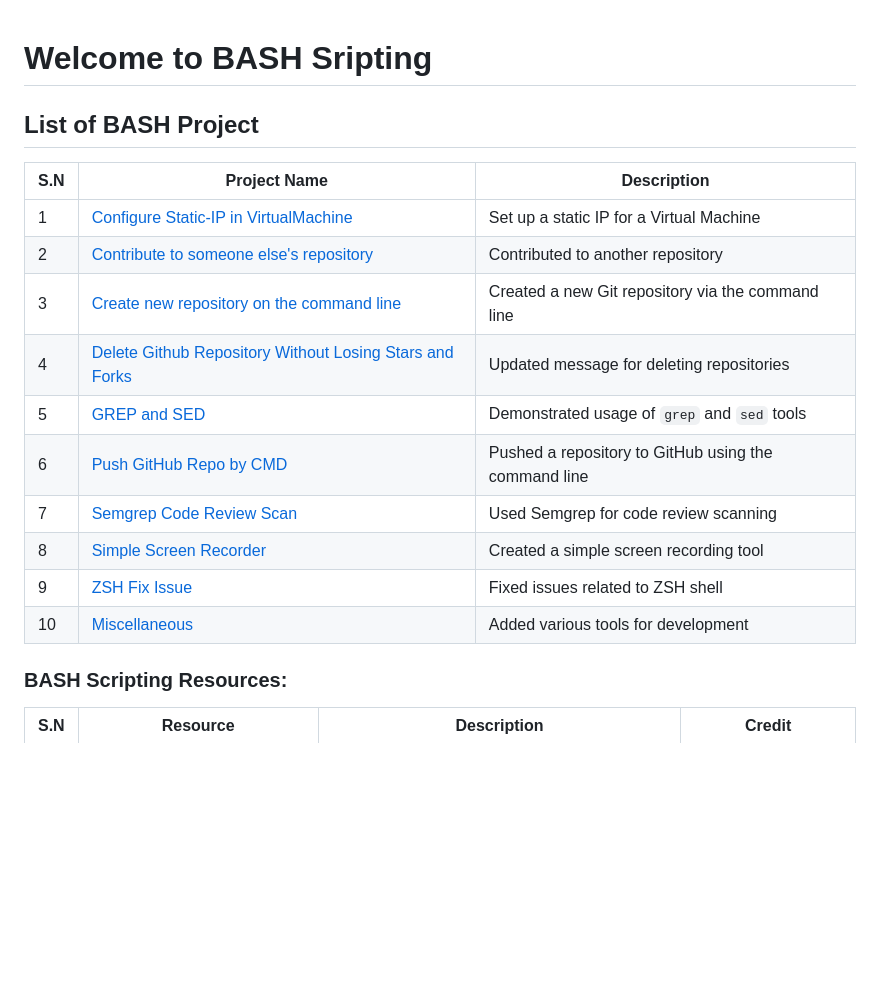
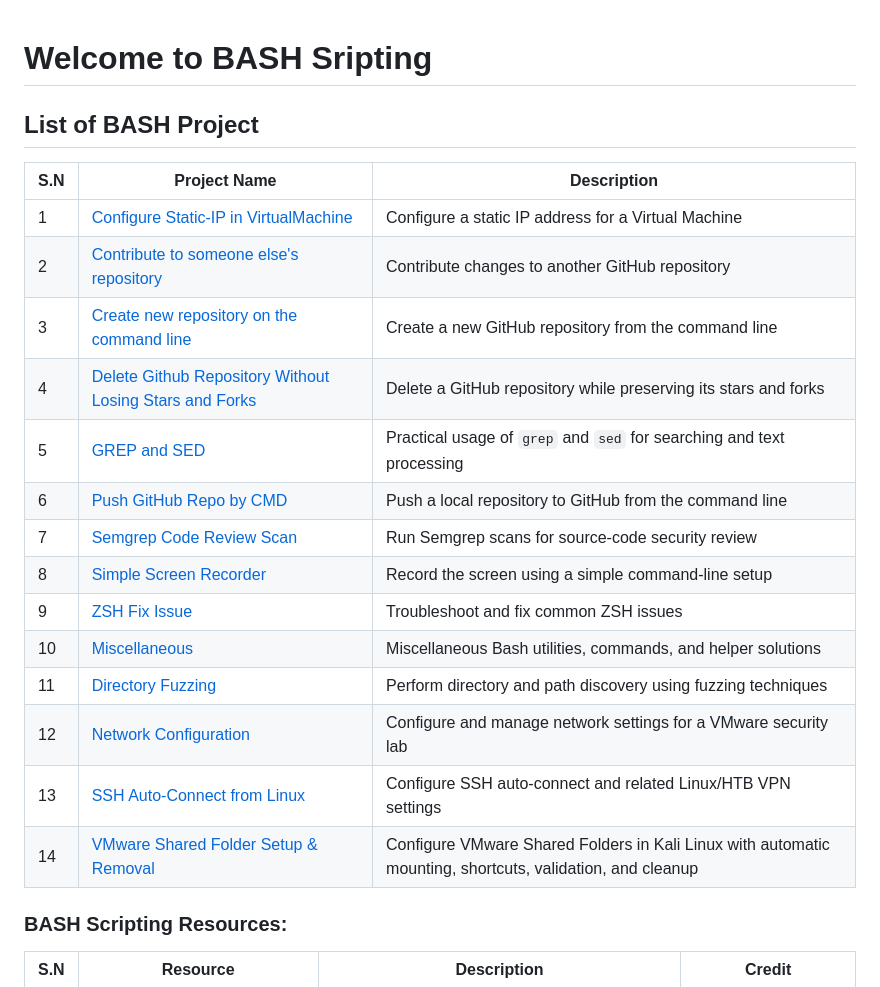
Before and after one commit to m14r41/Scripting4Hackers, a Markdown page: BASH/README.md, the part around the change. Rendered like a GitHub page; blank space fills up the shorter version.

Commit message:
Revise project list and descriptions in README
Updated project descriptions and added new projects to the BASH README.

```diff
--- a/BASH/README.md
+++ b/BASH/README.md
@@ -1,21 +1,24 @@
 # Welcome to BASH Sripting
+
 
 ## List of BASH Project
 
 | S.N | Project Name | Description |
-|-----|--------------|-------------|
-| 1   | [Configure Static-IP in VirtualMachine](https://github.com/m14r41/Scripting4Hackers/tree/main/BASH/Configure%20Static-IP%20in%20VirtualMachine) | Set up a static IP for a Virtual Machine |
-| 2   | [Contribute to someone else's repository](https://github.com/m14r41/Scripting4Hackers/tree/main/BASH/Contribute%20to%20someone%20else's%20repository) | Contributed to another repository |
-| 3   | [Create new repository on the command line](https://github.com/m14r41/Scripting4Hackers/tree/main/BASH/Create%20new%20repository%20on%20the%20command%20line) | Created a new Git repository via the command line |
-| 4   | [Delete Github Repository Without Losing Stars and Forks](https://github.com/m14r41/Scripting4Hackers/tree/main/BASH/Delete%20Github%20Repository%20Without%20Losing%20Stars%20and%20Forks) | Updated message for deleting repositories |
-| 5   | [GREP and SED](https://github.com/m14r41/Scripting4Hackers/tree/main/BASH/GREP%20and%20SED) | Demonstrated usage of `grep` and `sed` tools |
-| 6   | [Push GitHub Repo by CMD](https://github.com/m14r41/Scripting4Hackers/tree/main/BASH/Push%20GitHub%20Repo%20by%20CMD) | Pushed a repository to GitHub using the command line |
-| 7   | [Semgrep Code Review Scan](https://github.com/m14r41/Scripting4Hackers/tree/main/BASH/Semgrep%20Code%20Review%20Scan) | Used Semgrep for code review scanning |
-| 8   | [Simple Screen Recorder](https://github.com/m14r41/Scripting4Hackers/tree/main/BASH/Simple%20Screen%20Recorder) | Created a simple screen recording tool |
-| 9   | [ZSH Fix Issue](https://github.com/m14r41/Scripting4Hackers/tree/main/BASH/ZSH%20Fix%20Issue) | Fixed issues related to ZSH shell |
-| 10  | [Miscellaneous](https://github.com/m14r41/Scripting4Hackers/tree/main/BASH/tools) | Added various tools for development |
-
-
+| --- | --- | --- |
+| 1 | [Configure Static-IP in VirtualMachine](https://github.com/m14r41/Scripting4Hackers/tree/main/BASH/Configure%20Static-IP%20in%20VirtualMachine) | Configure a static IP address for a Virtual Machine |
+| 2 | [Contribute to someone else's repository](https://github.com/m14r41/Scripting4Hackers/tree/main/BASH/Contribute%20to%20someone%20else's%20repository) | Contribute changes to another GitHub repository |
+| 3 | [Create new repository on the command line](https://github.com/m14r41/Scripting4Hackers/tree/main/BASH/Create%20new%20repository%20on%20the%20command%20line) | Create a new GitHub repository from the command line |
+| 4 | [Delete Github Repository Without Losing Stars and Forks](https://github.com/m14r41/Scripting4Hackers/tree/main/BASH/Delete%20Github%20Repository%20Without%20Losing%20Stars%20and%20Forks) | Delete a GitHub repository while preserving its stars and forks |
+| 5 | [GREP and SED](https://github.com/m14r41/Scripting4Hackers/tree/main/BASH/GREP%20and%20SED) | Practical usage of `grep` and `sed` for searching and text processing |
+| 6 | [Push GitHub Repo by CMD](https://github.com/m14r41/Scripting4Hackers/tree/main/BASH/Push%20Githu%20Repo%20by%20CMD) | Push a local repository to GitHub from the command line |
+| 7 | [Semgrep Code Review Scan](https://github.com/m14r41/Scripting4Hackers/tree/main/BASH/Semgrep%20Code%20Review%20Scan) | Run Semgrep scans for source-code security review |
+| 8 | [Simple Screen Recorder](https://github.com/m14r41/Scripting4Hackers/tree/main/BASH/Simple%20Screen%20Recoder) | Record the screen using a simple command-line setup |
+| 9 | [ZSH Fix Issue](https://github.com/m14r41/Scripting4Hackers/tree/main/BASH/ZSH%20Fix%20Issu) | Troubleshoot and fix common ZSH issues |
+| 10 | [Miscellaneous](https://github.com/m14r41/Scripting4Hackers/tree/main/BASH/tools) | Miscellaneous Bash utilities, commands, and helper solutions |
+| 11 | [Directory Fuzzing](https://github.com/m14r41/Scripting4Hackers/blob/main/BASH/dir-fuzzing.md) | Perform directory and path discovery using fuzzing techniques |
+| 12 | [Network Configuration](https://github.com/m14r41/Scripting4Hackers/blob/main/BASH/network-configuration.md) | Configure and manage network settings for a VMware security lab |
+| 13 | [SSH Auto-Connect from Linux](https://github.com/m14r41/Scripting4Hackers/blob/main/BASH/ssh-configure-auto-connect-from-linux.md) | Configure SSH auto-connect and related Linux/HTB VPN settings |
+| 14 | [VMware Shared Folder Setup & Removal](https://github.com/m14r41/Scripting4Hackers/blob/main/BASH/vmware-shared-folder-kali.md) | Configure VMware Shared Folders in Kali Linux with automatic mounting, shortcuts, validation, and cleanup |
 
 ### BASH Scripting Resources:
 
```
